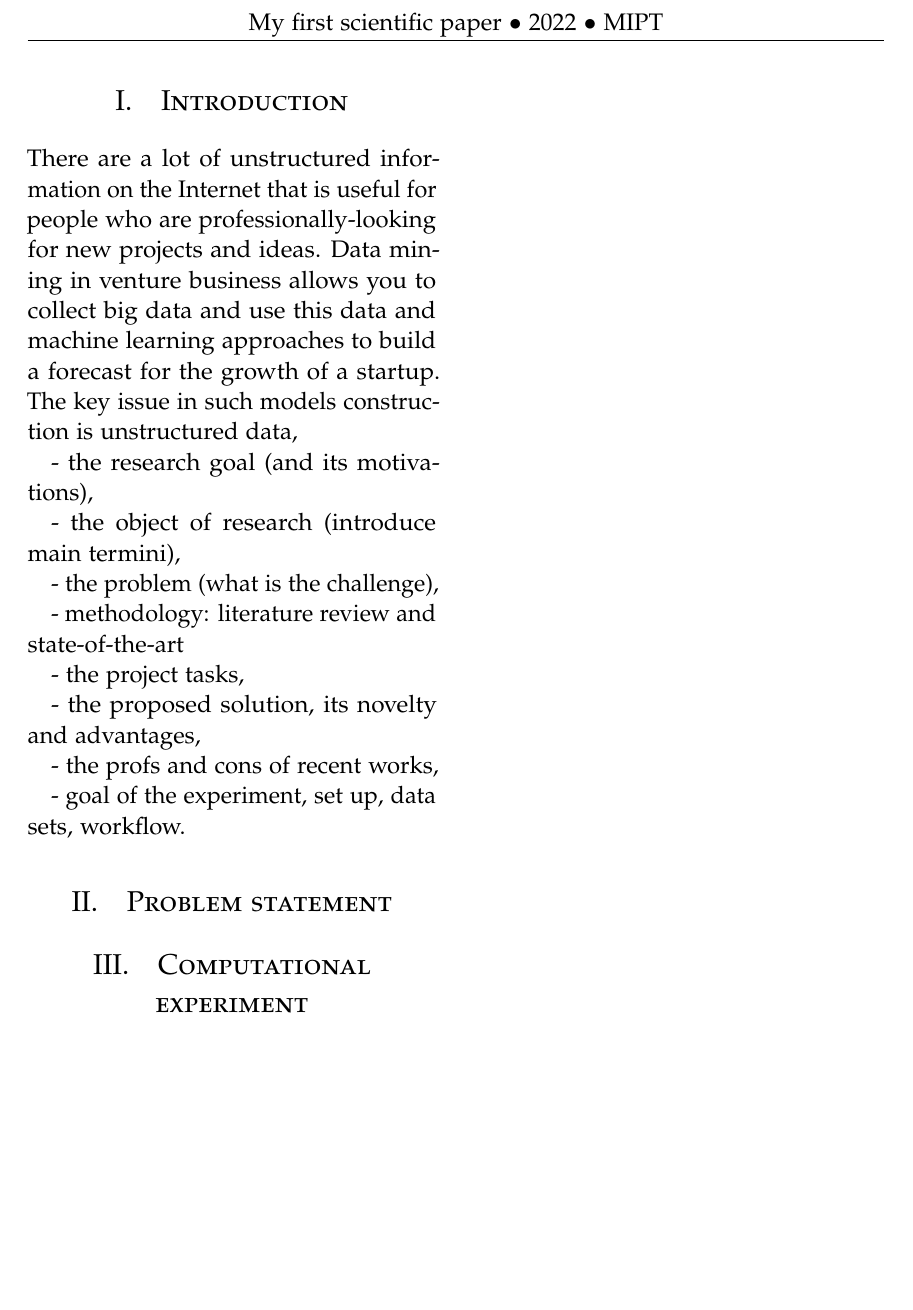
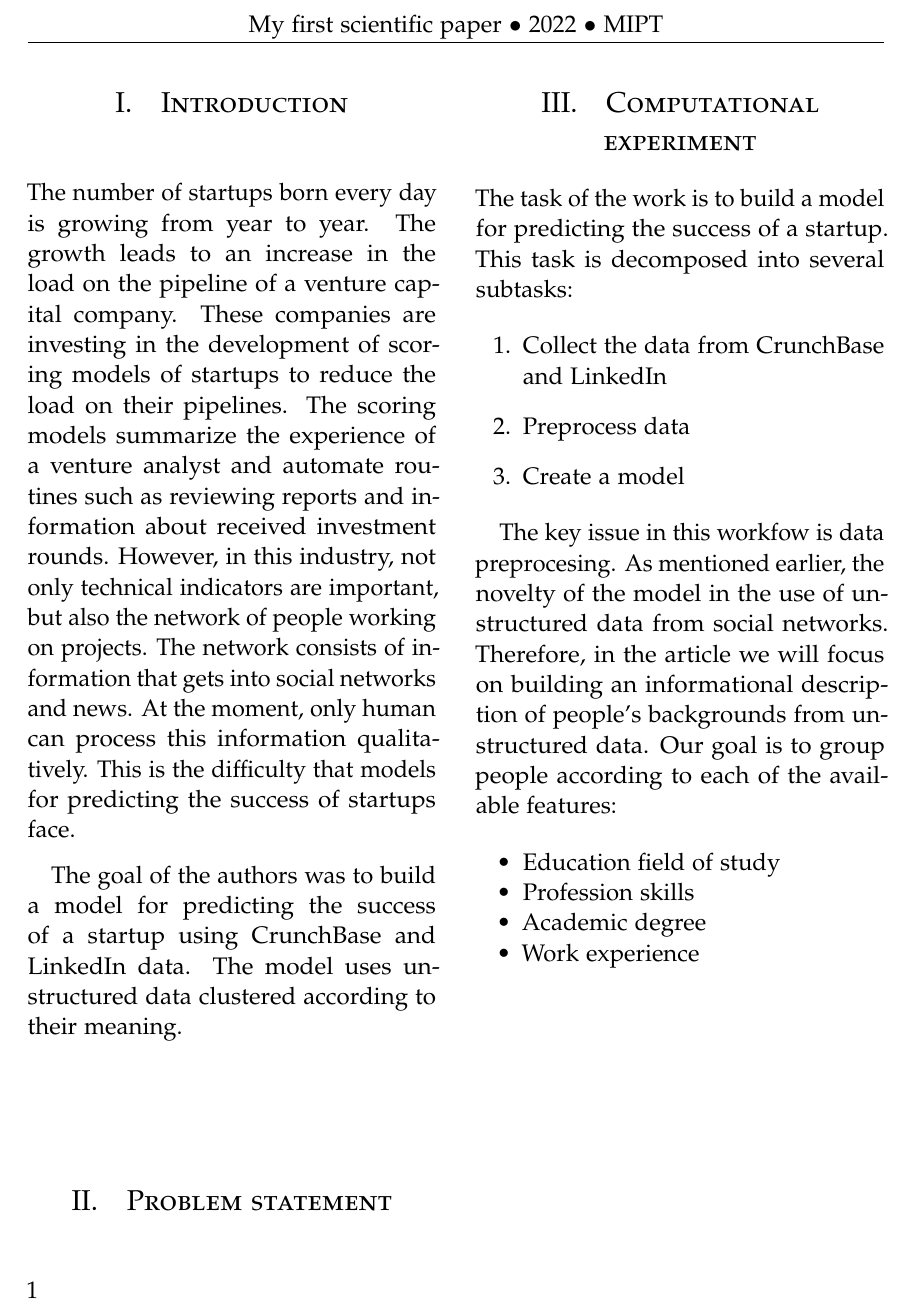
Before and after one commit to Intelligent-Systems-Phystech/2022-Project-vc, a LaTeX paper (paper/Pavlov2022VCmodel.tex): part of page 2 of 2, cut so that both start at the same text, the shorter picture padded with empty space. Compiled offline with pdfLaTeX.

Commit message:
Computational experiment

```diff
--- a/paper/Pavlov2022VCmodel.tex
+++ b/paper/Pavlov2022VCmodel.tex
@@ -91,27 +97,78 @@ This paper deals with a model for predicting the success of startups based on da
 
 \section{Introduction}
 
-There are a lot of unstructured information on the Internet that is useful for people who are professionally-looking for new projects and ideas. Data mining in venture business allows you to collect big data and use this data and machine learning approaches to build a forecast for the growth of a startup. The key issue in such models construction is unstructured data,
+% - the research goal (and its motivations),
+% - the object of research (introduce main termini),
+% - the problem (what is the challenge),
+% - methodology: literature review and state-of-the-art
+% - the project tasks,
+% - the proposed solution, its novelty and advantages,
+% - the profs and cons of recent works,
+% - goal of the experiment, set up, data sets, workflow.
 
+%There is a lot of unstructured information on the Internet that is useful for people who are professionally-looking for new projects and ideas. Data mining in venture business allows to collect big data usefull for prediction models from social networks and news.
 
-- the research goal (and its motivations),
+The number of startups born every day is growing from year to year.
+The growth leads to an increase in the load on the pipeline of a venture capital company.
+These companies are investing in the development of scoring models of startups to reduce the load on their pipelines.
+The scoring models summarize the experience of a venture analyst and automate routines such as reviewing reports and information about received investment rounds. %CrunchBase
+However, in this industry, not only technical indicators are important, but also the network of people working on projects.
+The network consists of information that gets into social networks and news.
+At the moment, only human can process this information qualitatively.
+This is the difficulty that models for predicting the success of startups face.
 
-- the object of research (introduce main termini),
-
-- the problem (what is the challenge),
-
-- methodology: literature review and state-of-the-art
-
-- the project tasks,
-
-- the proposed solution, its novelty and advantages,
-
-- the profs and cons of recent works,
-
-- goal of the experiment, set up, data sets, workflow.
+The goal of the authors was to build a model for predicting the success of a startup using CrunchBase and LinkedIn data.
+The model uses unstructured data clustered according to their meaning.
 
 \section{Problem statement}
 
+%Describe the elements of your problem statement:
+% - the sample set,
+% - its origin, or its algebraic structure,
+% - statistical hypotheses of data generation,
+% - [conditions of measurements] ,
+% - [restrictions of the sample set and its values],
+% - your model in the class of models,
+% - restrictions on the class of models,
+% - the error function (and its inference) or a loss function, or a quality criterion,
+% - cross-validation procedure,
+% - restrictions to the solutions,
+% - external (industrial) quality criteria,
+% - the optimization statement as argmin
+%Define the main termini: what is called the model, the solution, the algorithm.
+
+%Note that:
+
+% - The model is a parametric family of functions to map design space to target space.
+% - The criterion (error function) is a function to optimize in order to obtain an optimal solution (model parameters, a function).
+% - The algorithm transforms solution space, usually iteratively.
+% - The method combines a model, a criterion, and an algorithm to produce a solution.
+%Check it:
+
+% - the regression model,
+% - the sum of squared errors,
+% - the Newton-Raphson algorithm,
+% - the method of least squares.
+
+1
+
 \section{Computational experiment}
 
+The task of the work is to build a model for predicting the success of a startup. This task is decomposed into several subtasks:
+
+\begin{enumerate}
+    \item Collect the data from CrunchBase and LinkedIn
+    \item Preprocess data
+    \item Create a model
+\end{enumerate}
+
+The key issue in this workfow is data preprocesing. As mentioned earlier, the novelty of the model in the use of unstructured data from social networks. Therefore, in the article we will focus on building an informational description of people's backgrounds from unstructured data. Our goal is to group people according to each of the available features:
+
+\begin{itemize}
+    \item Education field of study
+    \item Profession skills
+    \item Academic degree
+    \item Work experience
+\end{itemize}
+
 \end{document}
```
Also changed, not shown: paper/Pavlov2022VCmodel.tex (6 more changed lines).
